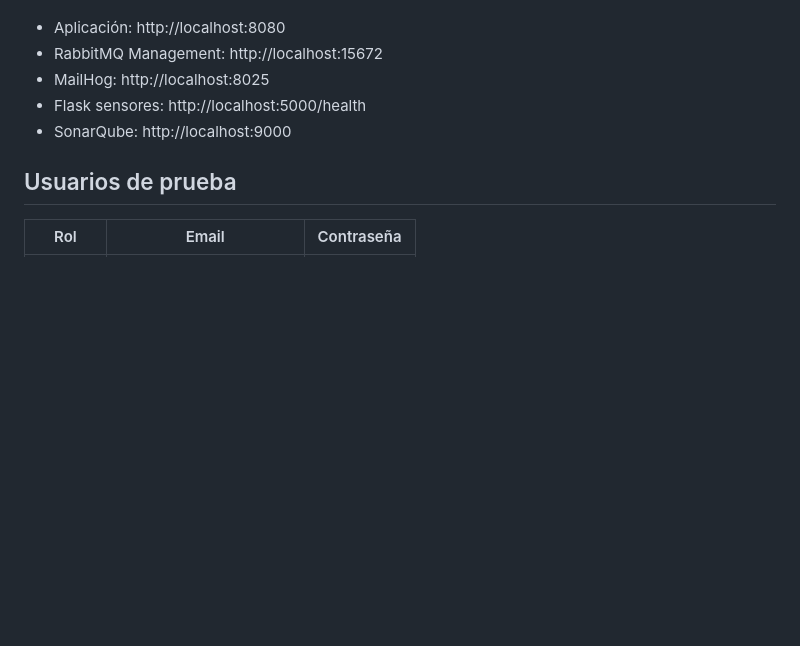
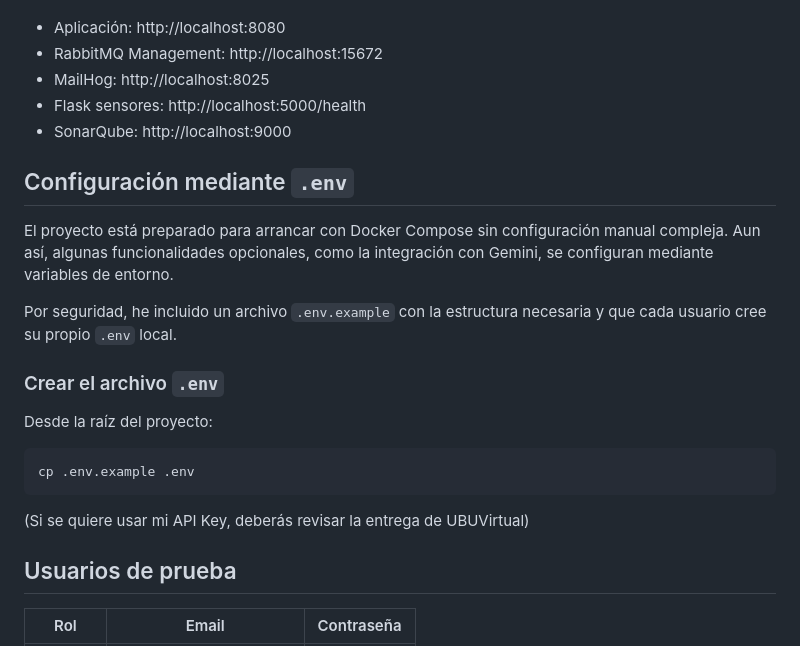
Before and after one commit to Marcurio22/Sistemas-Distribuidos-Marcos-Zamorano-Lasso, a Markdown page: Práctica_obligatoria_3_Zamorano_Marcos/README.md, the part around the change. Rendered like a GitHub page; blank space fills up the shorter version.

Commit message:
Actualizar README final
Added environment configuration instructions and example.

````diff
--- a/Práctica_obligatoria_3_Zamorano_Marcos/README.md
+++ b/Práctica_obligatoria_3_Zamorano_Marcos/README.md
@@ -44,6 +44,21 @@ URLs principales:
 - MailHog: http://localhost:8025
 - Flask sensores: http://localhost:5000/health
 - SonarQube: http://localhost:9000
+
+## Configuración mediante `.env`
+
+El proyecto está preparado para arrancar con Docker Compose sin configuración manual compleja. Aun así, algunas funcionalidades opcionales, como la integración con Gemini, se configuran mediante variables de entorno.
+
+Por seguridad, he incluido un archivo `.env.example` con la estructura necesaria y que cada usuario cree su propio `.env` local.
+
+### Crear el archivo `.env`
+
+Desde la raíz del proyecto:
+
+```bash
+cp .env.example .env
+```
+(Si se quiere usar mi API Key, deberás revisar la entrega de UBUVirtual)
 
 ## Usuarios de prueba
 
````
